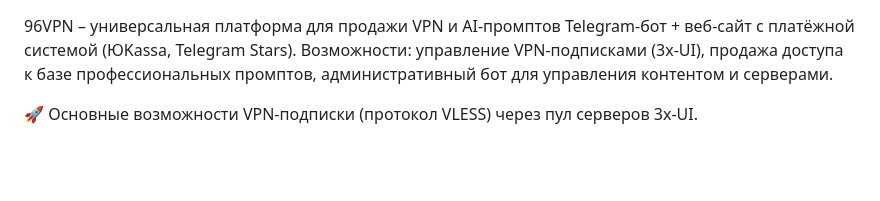
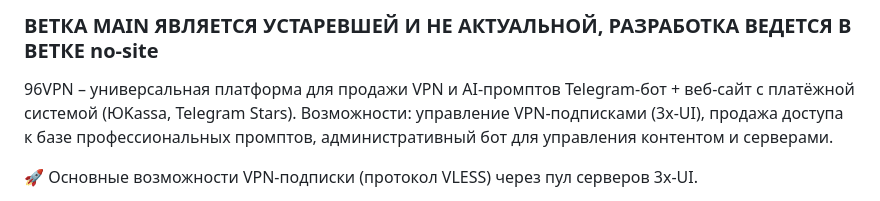
Before and after one commit to termos2347/96vpn, a Markdown page: README.md, the part around the change. Drawn GitHub-style; blank space fills up the shorter version.

```diff
--- a/README.md
+++ b/README.md
@@ -1,3 +1,5 @@
+### ВЕТКА MAIN ЯВЛЯЕТСЯ УСТАРЕВШЕЙ И НЕ АКТУАЛЬНОЙ, РАЗРАБОТКА ВЕДЕТСЯ В ВЕТКЕ no-site
+
 96VPN – универсальная платформа для продажи VPN и AI-промптов
 Telegram-бот + веб-сайт с платёжной системой (ЮKassa, Telegram Stars).
 Возможности: управление VPN-подписками (3x‑UI), продажа доступа к базе профессиональных промптов, административный бот для управления контентом и серверами.
```
